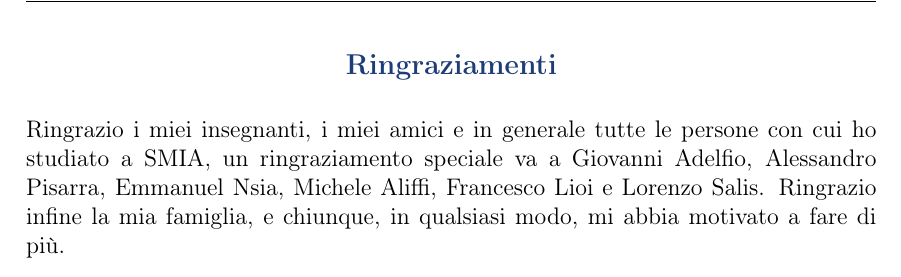
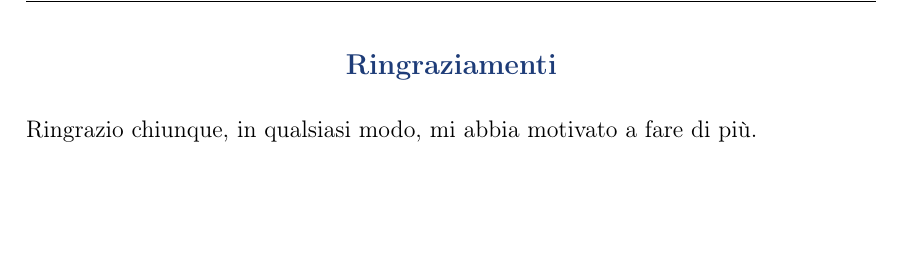
Before and after one commit to Alessandro1040/selezione-dinamica-batch, a LaTeX document (tesi/tesi.tex): part of page 2 of 78, cut so that both start at the same text, the shorter picture padded with empty space. The pictures show the PDF file tesi/tesi.pdf that the author committed with the source.

Commit message:
Ringraziamenti: ridotti a una sola frase (chiunque mi abbia motivato a fare di piu); 78 pp invariati

```diff
--- a/tesi/tesi.tex
+++ b/tesi/tesi.tex
@@ -216,10 +216,7 @@
   {\large\bfseries\color{coverblue} Ringraziamenti}\\[0.6cm]
 \end{center}
 \noindent
-Ringrazio i miei insegnanti, i miei amici e in generale tutte le persone con cui ho studiato a SMIA, un
-ringraziamento speciale va a Giovanni Adelfio, Alessandro Pisarra, Emmanuel
-Nsia, Michele Aliffi, Francesco Lioi e Lorenzo Salis. Ringrazio infine la mia
-famiglia, e chiunque, in qualsiasi modo, mi abbia motivato a fare di più.
+Ringrazio chiunque, in qualsiasi modo, mi abbia motivato a fare di più.
 \newpage
 % ── ABSTRACT ────────────────────────────────────────────────────────────────
 \begin{center}
```
Also changed, not shown: tesi/tesi.pdf, 1 other file.
